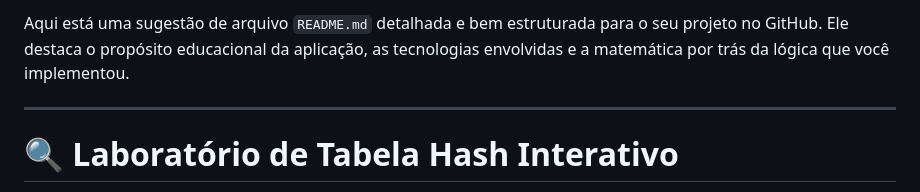
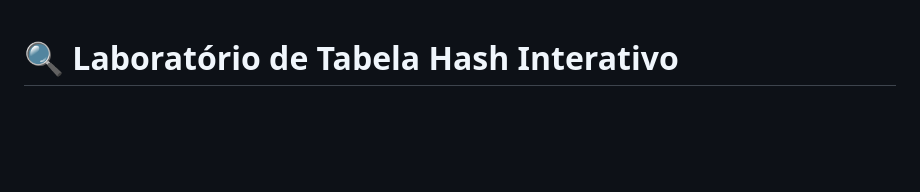
Before and after one commit to niltonfjunior2/tabela_hash, a Markdown page: README.md, the part around the change. GitHub-like rendering; blank space fills up the shorter version.

Commit message:
Arquivo README

```diff
--- a/README.md
+++ b/README.md
@@ -1,7 +1,3 @@
-Aqui está uma sugestão de arquivo `README.md` detalhada e bem estruturada para o seu projeto no GitHub. Ele destaca o propósito educacional da aplicação, as tecnologias envolvidas e a matemática por trás da lógica que você implementou.
-
----
-
 # 🔍 Laboratório de Tabela Hash Interativo
 
 Uma aplicação web interativa desenvolvida para visualizar e compreender o funcionamento interno de **Tabelas Hash** (Tabelas de Dispersão). Este projeto tem fins educacionais, demonstrando visualmente como os elementos são inseridos, buscados e como o sistema lida com o problema comum das colisões em memória.
```
